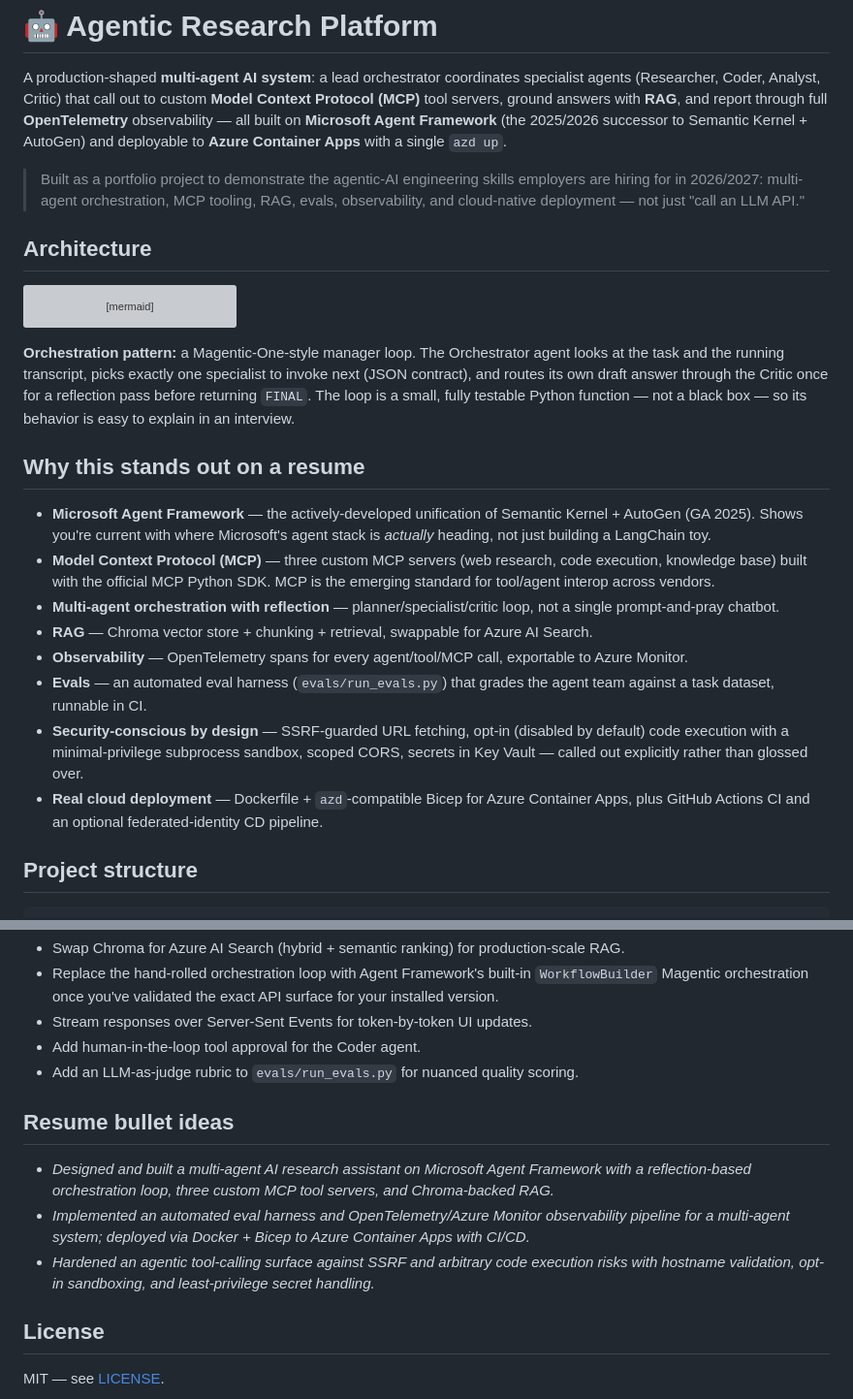
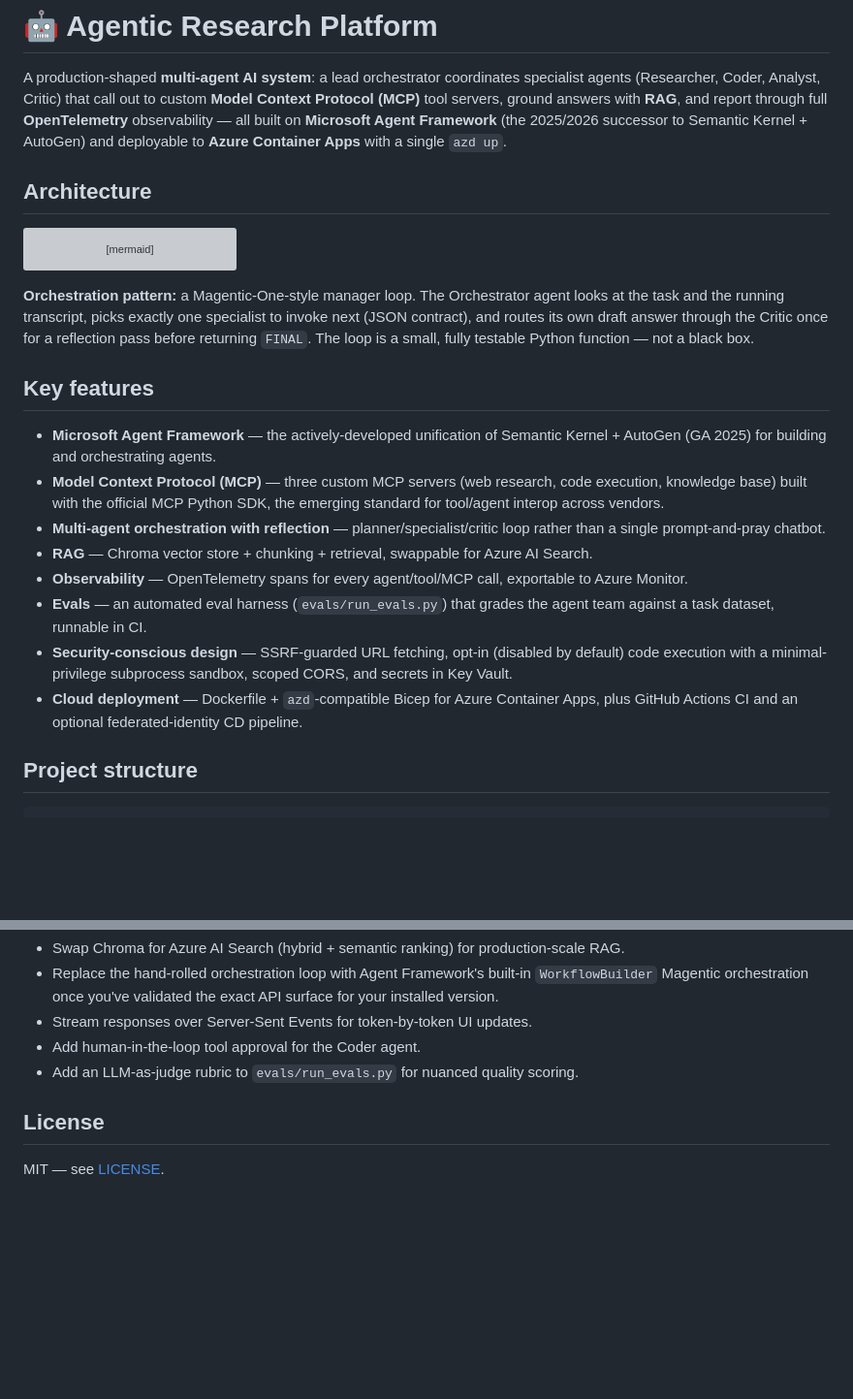
Before and after one commit to eshanrajam/agentic-research-platform, a Markdown page: README.md, 2 parts joined by grey strips. Shown at 97% size. Drawn GitHub-style; blank space fills up the shorter version; grey boxes are pictures that could not be loaded.

Commit message:
Rework README framing away from resume/portfolio pitch

```diff
--- a/README.md
+++ b/README.md
@@ -5,10 +5,6 @@ agents (Researcher, Coder, Analyst, Critic) that call out to custom **Model Cont
 (MCP)** tool servers, ground answers with **RAG**, and report through full **OpenTelemetry**
 observability — all built on **Microsoft Agent Framework** (the 2025/2026 successor to
 Semantic Kernel + AutoGen) and deployable to **Azure Container Apps** with a single `azd up`.
-
-> Built as a portfolio project to demonstrate the agentic-AI engineering skills employers are
-> hiring for in 2026/2027: multi-agent orchestration, MCP tooling, RAG, evals, observability,
-> and cloud-native deployment — not just "call an LLM API."
 
 ## Architecture
 
@@ -39,29 +35,26 @@ flowchart LR
 **Orchestration pattern:** a Magentic-One-style manager loop. The Orchestrator agent looks at
 the task and the running transcript, picks exactly one specialist to invoke next (JSON
 contract), and routes its own draft answer through the Critic once for a reflection pass before
-returning `FINAL`. The loop is a small, fully testable Python function — not a black box — so
-its behavior is easy to explain in an interview.
+returning `FINAL`. The loop is a small, fully testable Python function — not a black box.
 
-## Why this stands out on a resume
+## Key features
 
 - **Microsoft Agent Framework** — the actively-developed unification of Semantic Kernel +
-  AutoGen (GA 2025). Shows you're current with where Microsoft's agent stack is *actually*
-  heading, not just building a LangChain toy.
+  AutoGen (GA 2025) for building and orchestrating agents.
 - **Model Context Protocol (MCP)** — three custom MCP servers (web research, code execution,
-  knowledge base) built with the official MCP Python SDK. MCP is the emerging standard for
+  knowledge base) built with the official MCP Python SDK, the emerging standard for
   tool/agent interop across vendors.
-- **Multi-agent orchestration with reflection** — planner/specialist/critic loop, not a single
-  prompt-and-pray chatbot.
+- **Multi-agent orchestration with reflection** — planner/specialist/critic loop rather than a
+  single prompt-and-pray chatbot.
 - **RAG** — Chroma vector store + chunking + retrieval, swappable for Azure AI Search.
 - **Observability** — OpenTelemetry spans for every agent/tool/MCP call, exportable to Azure
   Monitor.
 - **Evals** — an automated eval harness (`evals/run_evals.py`) that grades the agent team
   against a task dataset, runnable in CI.
-- **Security-conscious by design** — SSRF-guarded URL fetching, opt-in (disabled by default)
-  code execution with a minimal-privilege subprocess sandbox, scoped CORS, secrets in Key Vault
-  — called out explicitly rather than glossed over.
-- **Real cloud deployment** — Dockerfile + `azd`-compatible Bicep for Azure Container Apps,
-  plus GitHub Actions CI and an optional federated-identity CD pipeline.
+- **Security-conscious design** — SSRF-guarded URL fetching, opt-in (disabled by default) code
+  execution with a minimal-privilege subprocess sandbox, scoped CORS, and secrets in Key Vault.
+- **Cloud deployment** — Dockerfile + `azd`-compatible Bicep for Azure Container Apps, plus
+  GitHub Actions CI and an optional federated-identity CD pipeline.
 
 ## Project structure
 
@@ -175,15 +168,6 @@ enable the included CI/CD workflow.
 - Add human-in-the-loop tool approval for the Coder agent.
 - Add an LLM-as-judge rubric to `evals/run_evals.py` for nuanced quality scoring.
 
-## Resume bullet ideas
-
-- *Designed and built a multi-agent AI research assistant on Microsoft Agent Framework with a
-  reflection-based orchestration loop, three custom MCP tool servers, and Chroma-backed RAG.*
-- *Implemented an automated eval harness and OpenTelemetry/Azure Monitor observability pipeline
-  for a multi-agent system; deployed via Docker + Bicep to Azure Container Apps with CI/CD.*
-- *Hardened an agentic tool-calling surface against SSRF and arbitrary code execution risks
-  with hostname validation, opt-in sandboxing, and least-privilege secret handling.*
-
 ## License
 
 MIT — see [LICENSE](LICENSE).
```
